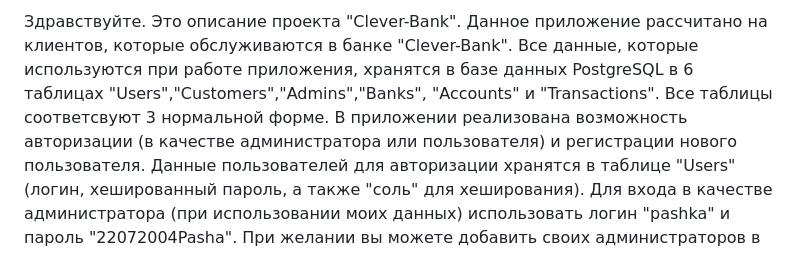
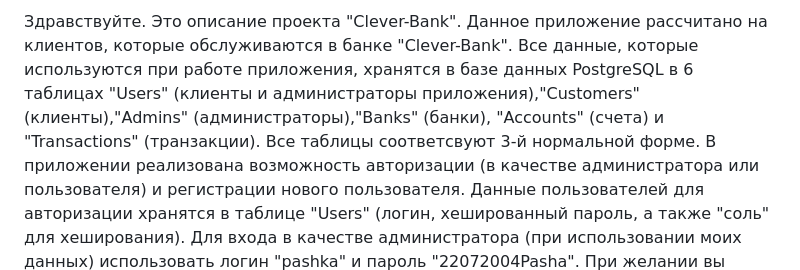
Before and after one commit to pashpashovich/Clever-Bank, a Markdown page: README.md, the part around the change. Rendered like a GitHub page.

```diff
--- a/README.md
+++ b/README.md
@@ -1,4 +1,4 @@
-Здравствуйте. Это описание проекта "Clever-Bank". Данное приложение рассчитано на клиентов, которые обслуживаются в банке "Clever-Bank". Все данные, которые используются при работе приложения, хранятся в базе данных PostgreSQL в 6 таблицах "Users","Customers","Admins","Banks", "Accounts" и "Transactions". Все таблицы соответсвуют 3 нормальной форме.
+Здравствуйте. Это описание проекта "Clever-Bank". Данное приложение рассчитано на клиентов, которые обслуживаются в банке "Clever-Bank". Все данные, которые используются при работе приложения, хранятся в базе данных PostgreSQL в 6 таблицах "Users" (клиенты и администраторы приложения),"Customers" (клиенты),"Admins" (администраторы),"Banks" (банки), "Accounts" (счета) и "Transactions" (транзакции). Все таблицы соответсвуют 3-й нормальной форме.
 В приложении реализована возможность авторизации (в качестве администратора или пользователя) и регистрации нового пользователя. Данные пользователей для авторизации хранятся в таблице "Users" (логин, хешированный пароль, а также "соль" для хеширования). Для входа в качестве администратора (при использовании моих данных) использовать логин "pashka" и пароль "22072004Pasha". При желании вы можете добавить своих администраторов в таблицу и входить с их данными.
 Для администратора приложения доступен следующий функционал: подтверждение заявок на регистрацию, просмотр всех пользователей и информации о них, удаление пользователя.
 Пользователь имеет следующий функционал: просмотр всех своих счетов, пополнение средств на счет, снятие средств со счёта, перевод денежных средств и создание выписки по транзакциям.
```
